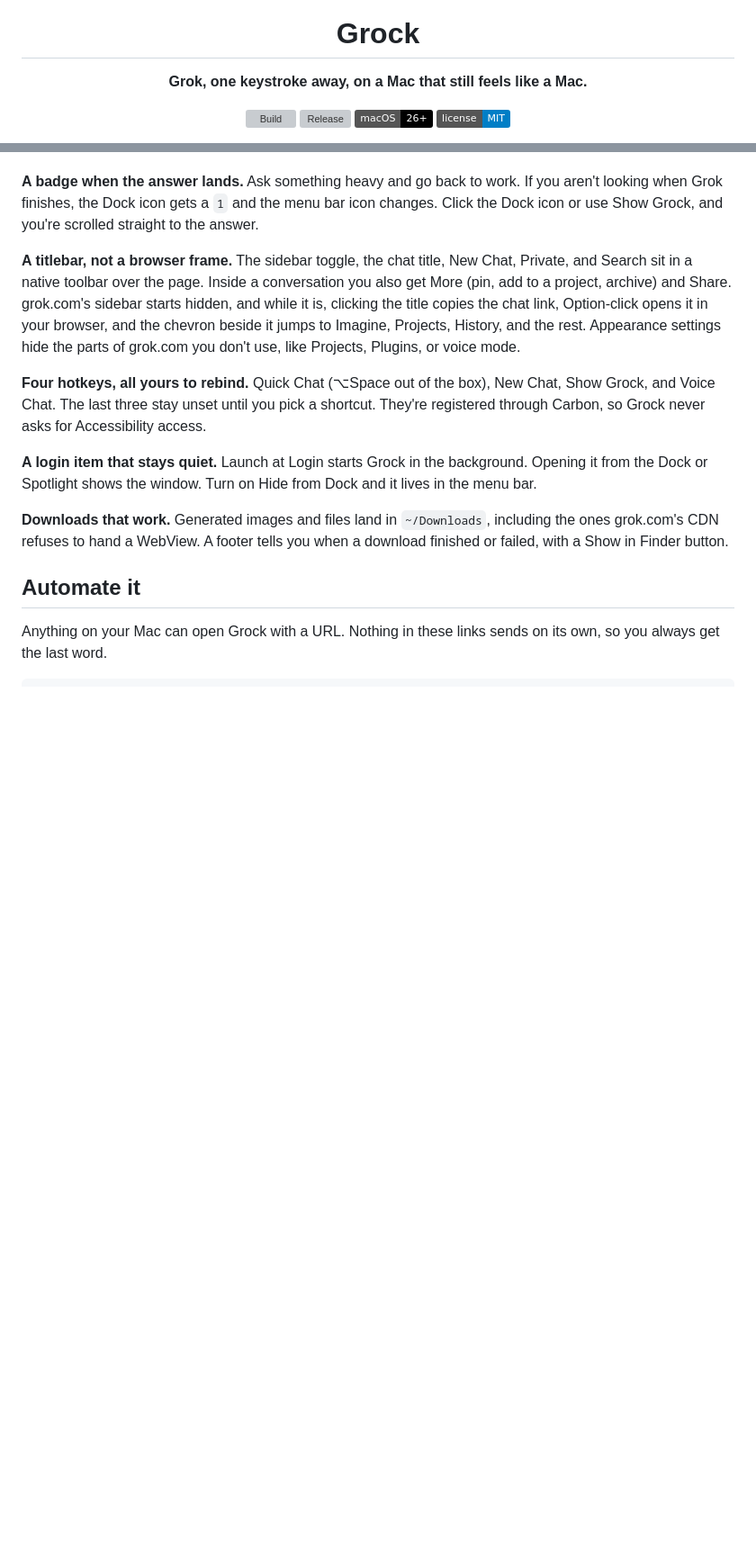
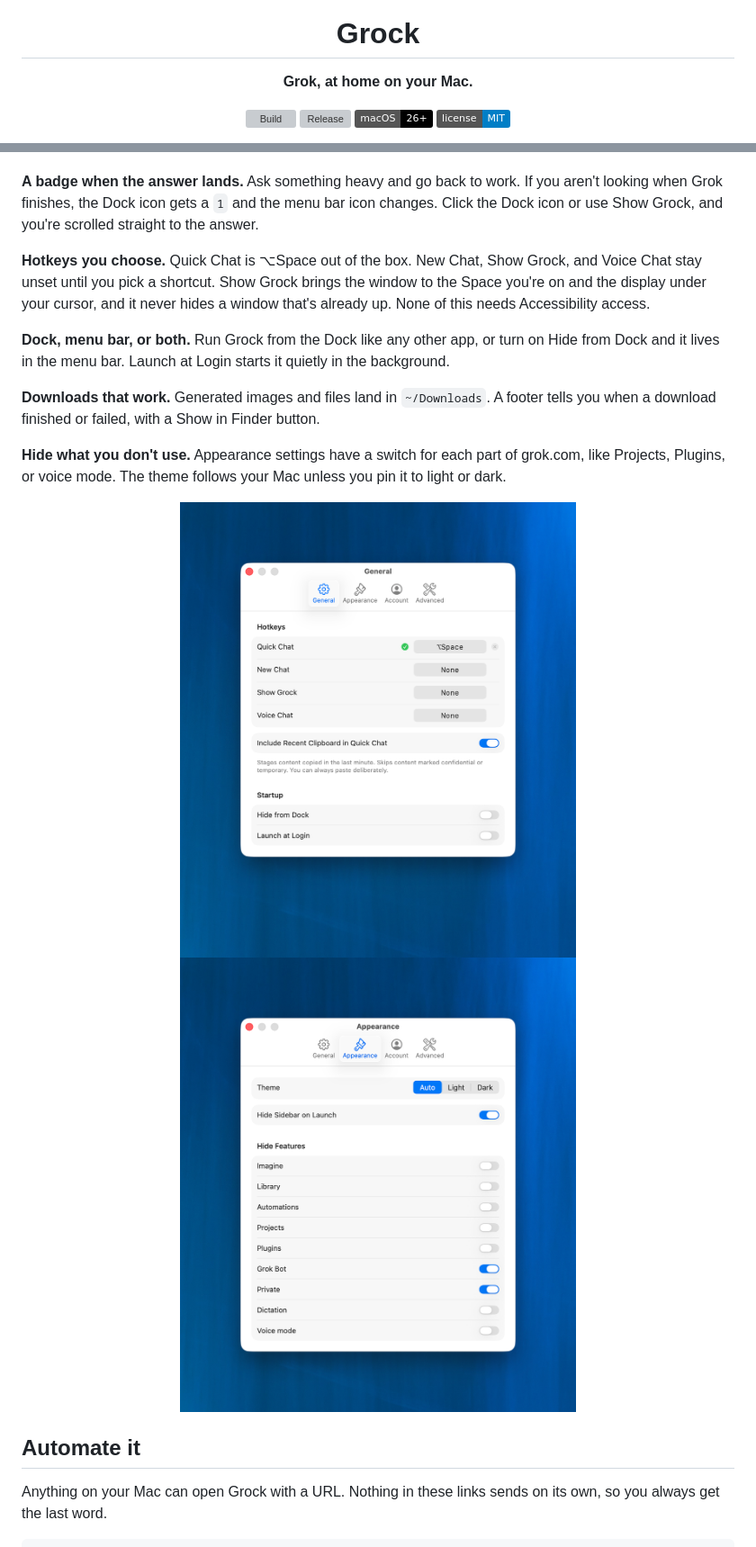
Before and after one commit to jaredatch/grock, a Markdown page: README.md, 2 parts joined by grey strips. Shown at 90% size. Drawn GitHub-style; pictures changed too: docs/assets/settings-appearance.png (added), docs/assets/settings-general.png (added); badges without logos; blank space fills up the shorter version; grey boxes are pictures that could not be loaded.

```diff
--- a/README.md
+++ b/README.md
@@ -4,7 +4,7 @@
 
 # Grock
 
-**Grok, one keystroke away, on a Mac that still feels like a Mac.**
+**Grok, at home on your Mac.**
 
 [![Build](https://github.com/jaredatch/grock/actions/workflows/ci.yml/badge.svg)](https://github.com/jaredatch/grock/actions/workflows/ci.yml)
 [![Release](https://img.shields.io/github/v/release/jaredatch/grock?display_name=tag)](https://github.com/jaredatch/grock/releases/latest)
@@ -33,13 +45,18 @@ You need macOS 26 or later on Apple silicon, plus a grok.com account (free or Su
 
 **A badge when the answer lands.** Ask something heavy and go back to work. If you aren't looking when Grok finishes, the Dock icon gets a `1` and the menu bar icon changes. Click the Dock icon or use Show Grock, and you're scrolled straight to the answer.
 
-**A titlebar, not a browser frame.** The sidebar toggle, the chat title, New Chat, Private, and Search sit in a native toolbar over the page. Inside a conversation you also get More (pin, add to a project, archive) and Share. grok.com's sidebar starts hidden, and while it is, clicking the title copies the chat link, Option-click opens it in your browser, and the chevron beside it jumps to Imagine, Projects, History, and the rest. Appearance settings hide the parts of grok.com you don't use, like Projects, Plugins, or voice mode.
+**Hotkeys you choose.** Quick Chat is ⌥Space out of the box. New Chat, Show Grock, and Voice Chat stay unset until you pick a shortcut. Show Grock brings the window to the Space you're on and the display under your cursor, and it never hides a window that's already up. None of this needs Accessibility access.
 
-**Four hotkeys, all yours to rebind.** Quick Chat (⌥Space out of the box), New Chat, Show Grock, and Voice Chat. The last three stay unset until you pick a shortcut. They're registered through Carbon, so Grock never asks for Accessibility access.
+**Dock, menu bar, or both.** Run Grock from the Dock like any other app, or turn on Hide from Dock and it lives in the menu bar. Launch at Login starts it quietly in the background.
 
-**A login item that stays quiet.** Launch at Login starts Grock in the background. Opening it from the Dock or Spotlight shows the window. Turn on Hide from Dock and it lives in the menu bar.
+**Downloads that work.** Generated images and files land in `~/Downloads`. A footer tells you when a download finished or failed, with a Show in Finder button.
 
-**Downloads that work.** Generated images and files land in `~/Downloads`, including the ones grok.com's CDN refuses to hand a WebView. A footer tells you when a download finished or failed, with a Show in Finder button.
+**Hide what you don't use.** Appearance settings have a switch for each part of grok.com, like Projects, Plugins, or voice mode. The theme follows your Mac unless you pin it to light or dark.
+
+<p align="center">
+<img src="docs/assets/settings-general.png" width="440" alt="General settings: hotkeys for Quick Chat, New Chat, Show Grock and Voice Chat, clipboard capture, Hide from Dock, and Launch at Login">
+<img src="docs/assets/settings-appearance.png" width="440" alt="Appearance settings: theme, Hide Sidebar on Launch, and switches that hide Imagine, Library, Automations, Projects, Plugins, Grok Bot, Private, Dictation, and Voice mode">
+</p>
 
 ## Automate it
 
```
Also changed, not shown: other parts of README.md (+22 -18 lines), 2 other files.
